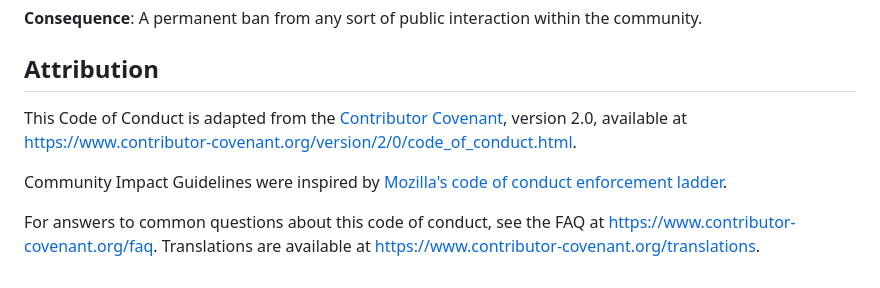
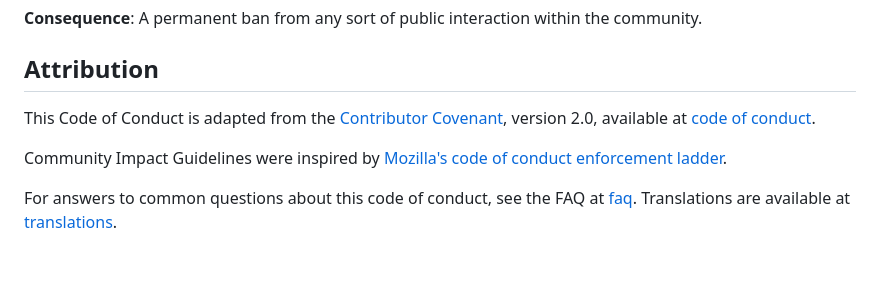
Before and after one commit to gamethis/BonkeyWonkers, a Markdown page: CODE_OF_CONDUCT.md, the part around one of its changes. Rendered like a GitHub page.

```diff
--- a/CODE_OF_CONDUCT.md
+++ b/CODE_OF_CONDUCT.md
@@ -111,7 +112,7 @@ the community.
 
 This Code of Conduct is adapted from the [Contributor Covenant][homepage],
 version 2.0, available at
-https://www.contributor-covenant.org/version/2/0/code_of_conduct.html.
+[code of conduct](https://www.contributor-covenant.org/version/2/0/code_of_conduct.html).
 
 Community Impact Guidelines were inspired by [Mozilla's code of conduct
 enforcement ladder](https://github.com/mozilla/diversity).
@@ -119,5 +120,5 @@ enforcement ladder](https://github.com/mozilla/diversity).
 [homepage]: https://www.contributor-covenant.org
 
 For answers to common questions about this code of conduct, see the FAQ at
-https://www.contributor-covenant.org/faq. Translations are available at
-https://www.contributor-covenant.org/translations.
+[faq](https://www.contributor-covenant.org/faq). Translations are available at
+[translations](https://www.contributor-covenant.org/translations).
```
Also changed, not shown: other parts of CODE_OF_CONDUCT.md (+2 -1 lines).
